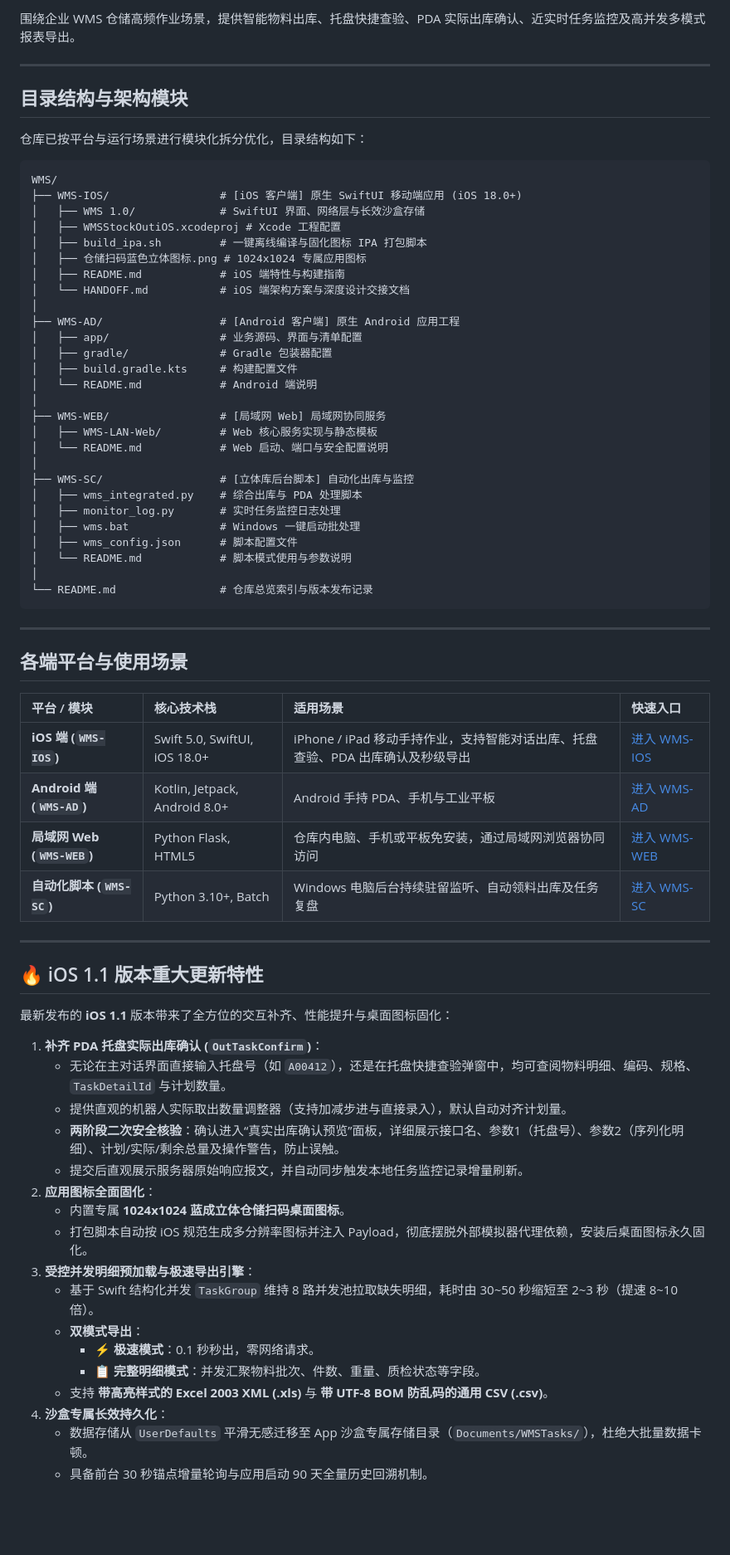
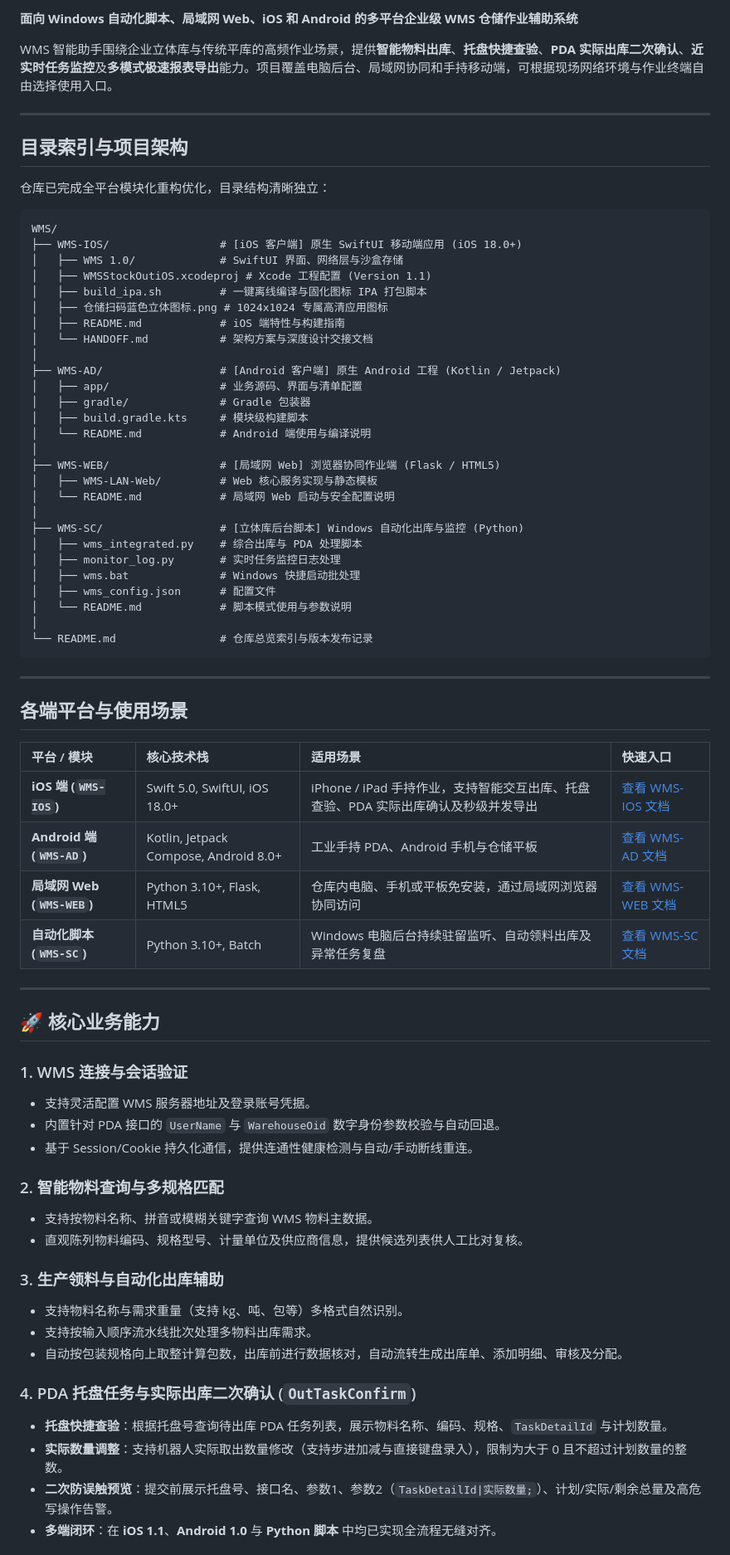
Before and after one commit to As-langs/WMS, a Markdown page: README.md, the part around one of its changes. Shown at 83% size. Drawn GitHub-style; blank space fills up the shorter version.

Commit message:
docs: 完善首页 README，增加各端架构索引、iOS 1.1 核心特性与多端指南

````diff
--- a/README.md
+++ b/README.md
@@ -4,37 +7,39 @@
 
-围绕企业 WMS 仓储高频作业场景，提供智能物料出库、托盘快捷查验、PDA 实际出库确认、近实时任务监控及高并发多模式报表导出。
+**面向 Windows 自动化脚本、局域网 Web、iOS 和 Android 的多平台企业级 WMS 仓储作业辅助系统**
+
+WMS 智能助手围绕企业立体库与传统平库的高频作业场景，提供**智能物料出库**、**托盘快捷查验**、**PDA 实际出库二次确认**、**近实时任务监控**及**多模式极速报表导出**能力。项目覆盖电脑后台、局域网协同和手持移动端，可根据现场网络环境与作业终端自由选择使用入口。
 
 ---
 
-## 目录结构与架构模块
+## 目录索引与项目架构
 
-仓库已按平台与运行场景进行模块化拆分优化，目录结构如下：
+仓库已完成全平台模块化重构优化，目录结构清晰独立：
 
 ```text
 WMS/
 ├── WMS-IOS/                 # [iOS 客户端] 原生 SwiftUI 移动端应用 (iOS 18.0+)
-│   ├── WMS 1.0/             # SwiftUI 界面、网络层与长效沙盒存储
-│   ├── WMSStockOutiOS.xcodeproj # Xcode 工程配置
+│   ├── WMS 1.0/             # SwiftUI 界面、网络层与沙盒存储
+│   ├── WMSStockOutiOS.xcodeproj # Xcode 工程配置 (Version 1.1)
 │   ├── build_ipa.sh         # 一键离线编译与固化图标 IPA 打包脚本
-│   ├── 仓储扫码蓝色立体图标.png # 1024x1024 专属应用图标
+│   ├── 仓储扫码蓝色立体图标.png # 1024x1024 专属高清应用图标
 │   ├── README.md            # iOS 端特性与构建指南
-│   └── HANDOFF.md           # iOS 端架构方案与深度设计交接文档
+│   └── HANDOFF.md           # 架构方案与深度设计交接文档
 │
-├── WMS-AD/                  # [Android 客户端] 原生 Android 应用工程
+├── WMS-AD/                  # [Android 客户端] 原生 Android 工程 (Kotlin / Jetpack)
 │   ├── app/                 # 业务源码、界面与清单配置
-│   ├── gradle/              # Gradle 包装器配置
-│   ├── build.gradle.kts     # 构建配置文件
-│   └── README.md            # Android 端说明
+│   ├── gradle/              # Gradle 包装器
+│   ├── build.gradle.kts     # 模块级构建脚本
+│   └── README.md            # Android 端使用与编译说明
 │
-├── WMS-WEB/                 # [局域网 Web] 局域网协同服务
+├── WMS-WEB/                 # [局域网 Web] 浏览器协同作业端 (Flask / HTML5)
 │   ├── WMS-LAN-Web/         # Web 核心服务实现与静态模板
-│   └── README.md            # Web 启动、端口与安全配置说明
+│   └── README.md            # 局域网 Web 启动与安全配置说明
 │
-├── WMS-SC/                  # [立体库后台脚本] 自动化出库与监控
+├── WMS-SC/                  # [立体库后台脚本] Windows 自动化出库与监控 (Python)
 │   ├── wms_integrated.py    # 综合出库与 PDA 处理脚本
 │   ├── monitor_log.py       # 实时任务监控日志处理
-│   ├── wms.bat              # Windows 一键启动批处理
-│   ├── wms_config.json      # 脚本配置文件
+│   ├── wms.bat              # Windows 快捷启动批处理
+│   ├── wms_config.json      # 配置文件
 │   └── README.md            # 脚本模式使用与参数说明
 │
 └── README.md                # 仓库总览索引与版本发布记录
@@ -46,31 +51,32 @@ WMS/
 
 | 平台 / 模块 | 核心技术栈 | 适用场景 | 快速入口 |
 | :--- | :--- | :--- | :--- |
-| **iOS 端 (`WMS-IOS`)** | Swift 5.0, SwiftUI, iOS 18.0+ | iPhone / iPad 移动手持作业，支持智能对话出库、托盘查验、PDA 出库确认及秒级导出 | [进入 WMS-IOS](./WMS-IOS) |
-| **Android 端 (`WMS-AD`)** | Kotlin, Jetpack, Android 8.0+ | Android 手持 PDA、手机与工业平板 | [进入 WMS-AD](./WMS-AD) |
-| **局域网 Web (`WMS-WEB`)** | Python Flask, HTML5 | 仓库内电脑、手机或平板免安装，通过局域网浏览器协同访问 | [进入 WMS-WEB](./WMS-WEB) |
-| **自动化脚本 (`WMS-SC`)** | Python 3.10+, Batch | Windows 电脑后台持续驻留监听、自动领料出库及任务复盘 | [进入 WMS-SC](./WMS-SC) |
+| **iOS 端 (`WMS-IOS`)** | Swift 5.0, SwiftUI, iOS 18.0+ | iPhone / iPad 手持作业，支持智能交互出库、托盘查验、PDA 实际出库确认及秒级并发导出 | [查看 WMS-IOS 文档](./WMS-IOS) |
+| **Android 端 (`WMS-AD`)** | Kotlin, Jetpack Compose, Android 8.0+ | 工业手持 PDA、Android 手机与仓储平板 | [查看 WMS-AD 文档](./WMS-AD) |
+| **局域网 Web (`WMS-WEB`)** | Python 3.10+, Flask, HTML5 | 仓库内电脑、手机或平板免安装，通过局域网浏览器协同访问 | [查看 WMS-WEB 文档](./WMS-WEB) |
+| **自动化脚本 (`WMS-SC`)** | Python 3.10+, Batch | Windows 电脑后台持续驻留监听、自动领料出库及异常任务复盘 | [查看 WMS-SC 文档](./WMS-SC) |
 
 ---
 
-## 🔥 iOS 1.1 版本重大更新特性
+## 🚀 核心业务能力
 
-最新发布的 **iOS 1.1** 版本带来了全方位的交互补齐、性能提升与桌面图标固化：
+### 1. WMS 连接与会话验证
+- 支持灵活配置 WMS 服务器地址及登录账号凭据。
+- 内置针对 PDA 接口的 `UserName` 与 `WarehouseOid` 数字身份参数校验与自动回退。
+- 基于 Session/Cookie 持久化通信，提供连通性健康检测与自动/手动断线重连。
 
-1. **补齐 PDA 托盘实际出库确认 (`OutTaskConfirm`)**：
-   - 无论在主对话界面直接输入托盘号（如 `A00412`），还是在托盘快捷查验弹窗中，均可查阅物料明细、编码、规格、`TaskDetailId` 与计划数量。
-   - 提供直观的机器人实际取出数量调整器（支持加减步进与直接录入），默认自动对齐计划量。
-   - **两阶段二次安全核验**：确认进入“真实出库确认预览”面板，详细展示接口名、参数1（托盘号）、参数2（序列化明细）、计划/实际/剩余总量及操作警告，防止误触。
-   - 提交后直观展示服务器原始响应报文，并自动同步触发本地任务监控记录增量刷新。
-2. **应用图标全面固化**：
-   - 内置专属 **1024x1024 蓝成立体仓储扫码桌面图标**。
-   - 打包脚本自动按 iOS 规范生成多分辨率图标并注入 Payload，彻底摆脱外部模拟器代理依赖，安装后桌面图标永久固化。
-3. **受控并发明细预加载与极速导出引擎**：
-   - 基于 Swift 结构化并发 `TaskGroup` 维持 8 路并发池拉取缺失明细，耗时由 30~50 秒缩短至 2~3 秒（提速 8~10 倍）。
-   - **双模式导出**：
-     - ⚡️ **极速模式**：0.1 秒秒出，零网络请求。
-     - 📋 **完整明细模式**：并发汇聚物料批次、件数、重量、质检状态等字段。
-   - 支持 **带高亮样式的 Excel 2003 XML (.xls)** 与 **带 UTF-8 BOM 防乱码的通用 CSV (.csv)**。
-4. **沙盒专属长效持久化**：
-   - 数据存储从 `UserDefaults` 平滑无感迁移至 App 沙盒专属存储目录（`Documents/WMSTasks/`），杜绝大批量数据卡顿。
-   - 具备前台 30 秒锚点增量轮询与应用启动 90 天全量历史回溯机制。
+### 2. 智能物料查询与多规格匹配
+- 支持按物料名称、拼音或模糊关键字查询 WMS 物料主数据。
+- 直观陈列物料编码、规格型号、计量单位及供应商信息，提供候选列表供人工比对复核。
+
+### 3. 生产领料与自动化出库辅助
+- 支持物料名称与需求重量（支持 kg、吨、包等）多格式自然识别。
+- 支持按输入顺序流水线批次处理多物料出库需求。
+- 自动按包装规格向上取整计算包数，出库前进行数据核对，自动流转生成出库单、添加明细、审核及分配。
+
+### 4. PDA 托盘任务与实际出库二次确认 (`OutTaskConfirm`)
+- **托盘快捷查验**：根据托盘号查询待出库 PDA 任务列表，展示物料名称、编码、规格、`TaskDetailId` 与计划数量。
+- **实际数量调整**：支持机器人实际取出数量修改（支持步进加减与直接键盘录入），限制为大于 0 且不超过计划数量的整数。
+- **二次防误触预览**：提交前展示托盘号、接口名、参数1、参数2（`TaskDetailId|实际数量;`）、计划/实际/剩余总量及高危写操作告警。
+- **多端闭环**：在 **iOS 1.1**、**Android 1.0** 与 **Python 脚本** 中均已实现全流程无缝对齐。
+
````
Also changed, not shown: other parts of README.md (+47 -16 lines).
